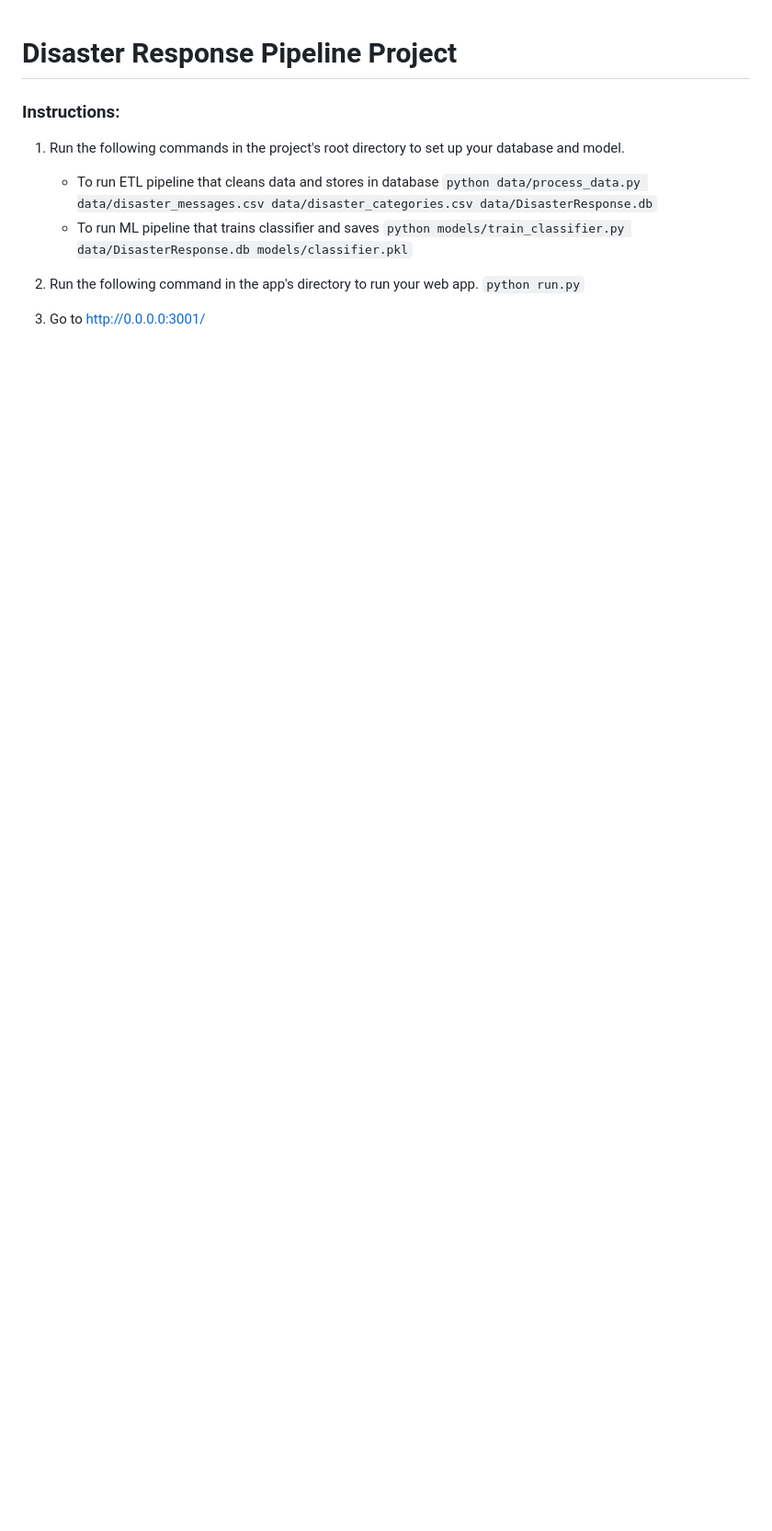
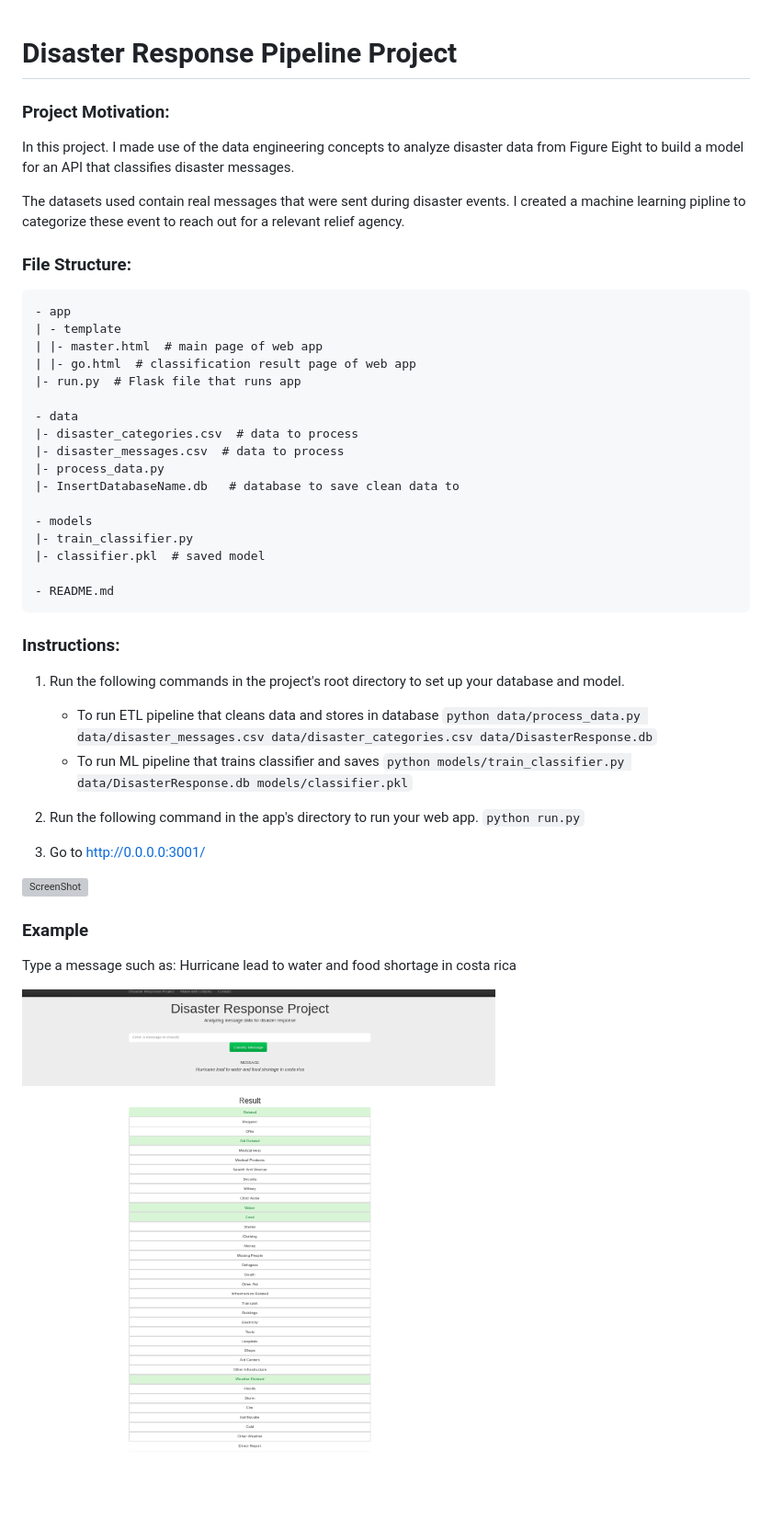
Before and after one commit to nesreensada/Data-Scientist-Udacity-Nanodegree-Term2, a Markdown page: Disaster_Pipeline /README.md, the part around the change. Shown: that part at 92% size. Rendered like a GitHub page; pictures changed too: Disaster_Pipeline /Example.png (added); blank space fills up the shorter version; grey boxes are pictures that could not be loaded.

Commit message:
chore: update the README.md file to includproject details and example screenshots

```diff
--- a/Disaster_Pipeline /README.md
+++ b/Disaster_Pipeline /README.md
@@ -1,4 +1,30 @@
 # Disaster Response Pipeline Project
+
+### Project Motivation:
+
+In this project. I made use of the data engineering concepts to analyze disaster data from Figure Eight to build a model for an API that classifies disaster messages.
+
+The datasets used contain real messages that were sent during disaster events. I created a machine learning pipline to categorize these event to reach out for a relevant relief agency.
+
+### File Structure:
+
+	- app
+	| - template
+	| |- master.html  # main page of web app
+	| |- go.html  # classification result page of web app
+	|- run.py  # Flask file that runs app
+
+	- data
+	|- disaster_categories.csv  # data to process
+	|- disaster_messages.csv  # data to process
+	|- process_data.py
+	|- InsertDatabaseName.db   # database to save clean data to
+
+	- models
+	|- train_classifier.py
+	|- classifier.pkl  # saved model
+
+	- README.md
 
 ### Instructions:
 1. Run the following commands in the project's root directory to set up your database and model.
@@ -12,3 +38,13 @@
     `python run.py`
 
 3. Go to http://0.0.0.0:3001/
+
+
+![ScreenShot](disaster_response_project2.png)
+
+### Example
+
+Type a message such as: Hurricane lead to water and food shortage in costa rica
+
+
+![Example](Example.png)
```
Also changed, not shown: Disaster_Pipeline /disaster-response-project2.png (added).
